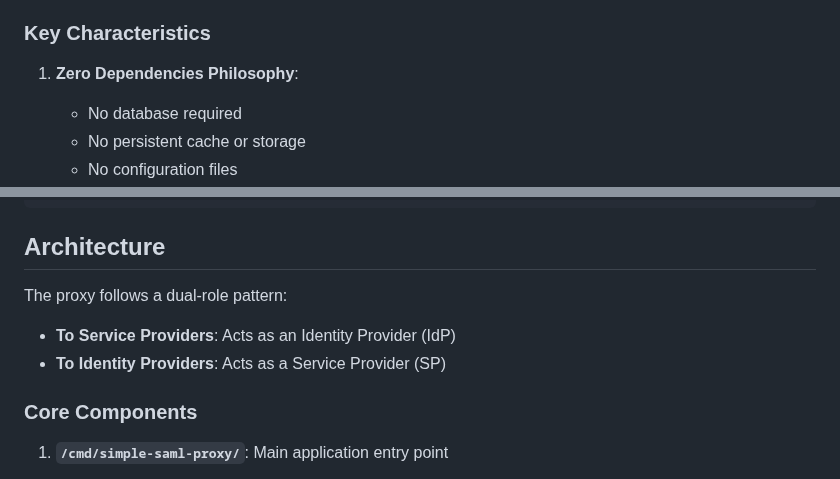
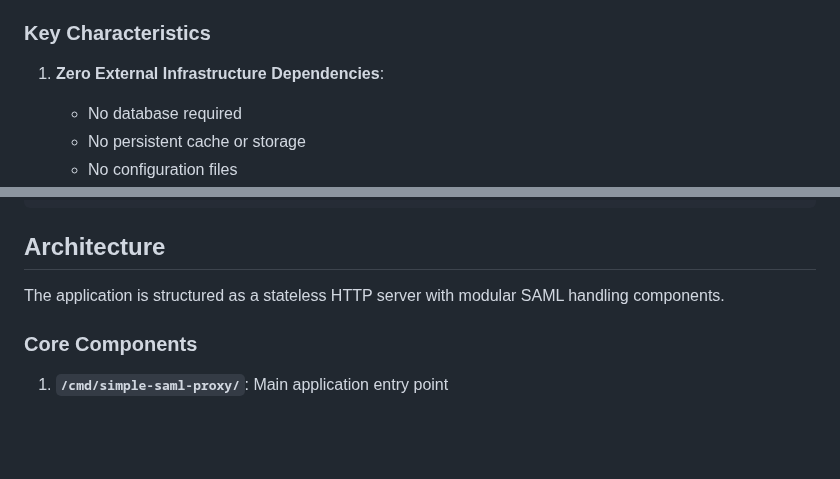
Before and after one commit to sters/simple-saml-proxy, a Markdown page: CLAUDE.md, 2 parts joined by grey strips. GitHub-like rendering; blank space fills up the shorter version.

Commit message:
docs: clarify external infrastructure dependencies and remove duplication
- Update 'Zero Dependencies Philosophy' to 'Zero External Infrastructure Dependencies'
  to clarify this refers to external services (DB, cache) not Go dependencies
- Remove duplicate dual-role pattern description from Architecture section
- Focus Architecture section on technical implementation details

Co-authored-by: sters <sters@users.noreply.github.com>

```diff
--- a/CLAUDE.md
+++ b/CLAUDE.md
@@ -14,7 +14,7 @@ The proxy follows a **dual-role pattern**:
 
 ### Key Characteristics
 
-1. **Zero Dependencies Philosophy**:
+1. **Zero External Infrastructure Dependencies**:
    - No database required
    - No persistent cache or storage
    - No configuration files
@@ -67,9 +67,7 @@ make tidy            # Clean up go.mod dependencies
 
 ## Architecture
 
-The proxy follows a dual-role pattern:
-- **To Service Providers**: Acts as an Identity Provider (IdP)
-- **To Identity Providers**: Acts as a Service Provider (SP)
+The application is structured as a stateless HTTP server with modular SAML handling components.
 
 ### Core Components
 
```
